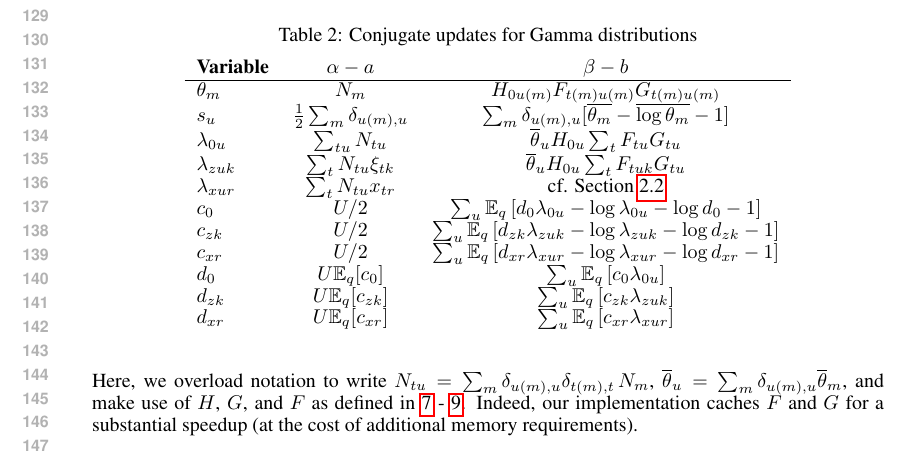
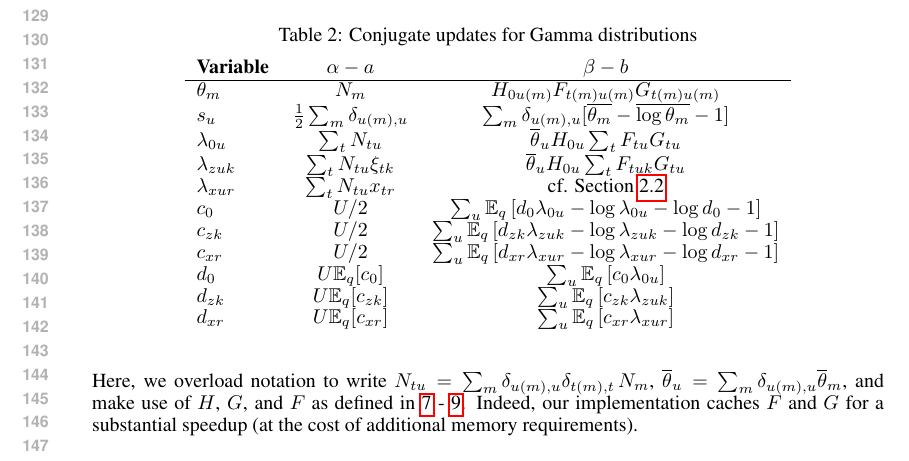
Before and after one commit to pearsonlab/spiketopics, a LaTeX document (docs/nips2015/supplemental.tex): part of page 3 of 5, cut so that both start at the same text. Compiled offline with pdfLaTeX.

Commit message:
fixed typo in supplement

```diff
--- a/docs/nips2015/supplemental.tex
+++ b/docs/nips2015/supplemental.tex
@@ -159,7 +159,7 @@ For updates on the overdispersion, firing rate, and hyperparameter variables, we
 \\ \hline
 $\theta_m$         &$N_m$  &$H_{0u(m)}F_{t(m)u(m)}G_{t(m)u(m)}$ \\
 $s_u$         &$\frac{1}{2}\sum_m \delta_{u(m), u}$  &$\sum_m \delta_{u(m), u} [\overline{\theta_m} - \overline{\log \theta_m} - 1]$ \\
-$\lambda_{0u}$         &$\sum_{tu} N_{tu}$  &$\overline{\theta}_u H_{0u}\sum_t F_{tu}G_{tu}$ \\
+$\lambda_{0u}$         &$\sum_{t} N_{tu}$  &$\overline{\theta}_u H_{0u}\sum_t F_{tu}G_{tu}$ \\
 $\lambda_{zuk}$         &$\sum_t N_{tu} \xi_{tk}$  &$\overline{\theta}_u H_{0u}\sum_t F_{tuk}G_{tu}$ \\
 $\lambda_{xur}$         &$\sum_t N_{tu} x_{tr}$  &cf. Section \ref{non-conj} \\
 $c_{0}$         &$U/2$  &$\sum_u\mathbb{E}_q \left[d_{0} \lambda_{0u} - \log \lambda_{0u} - \log d_{0} - 1\right]$ \\
```
